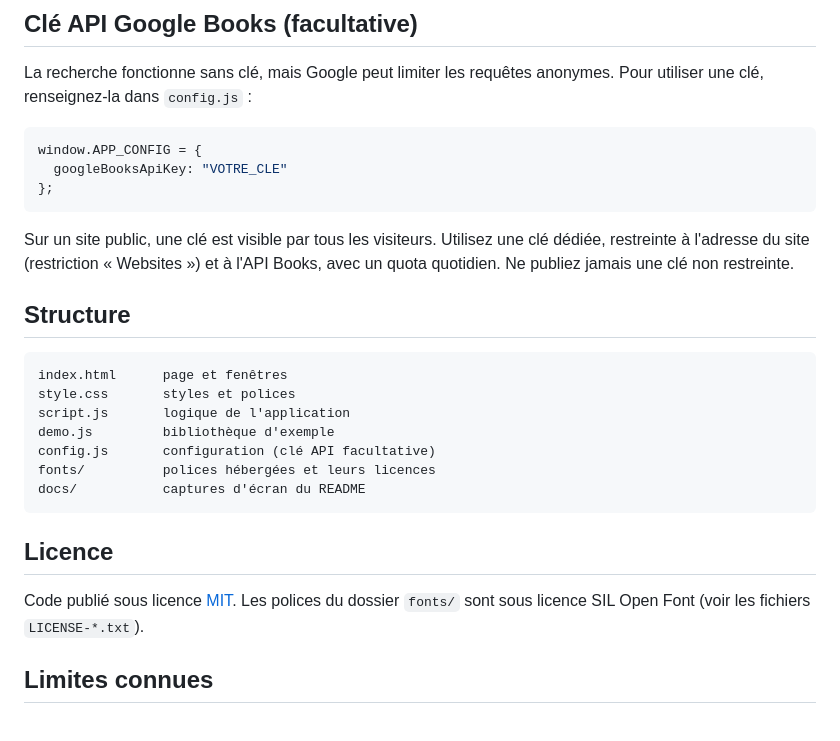
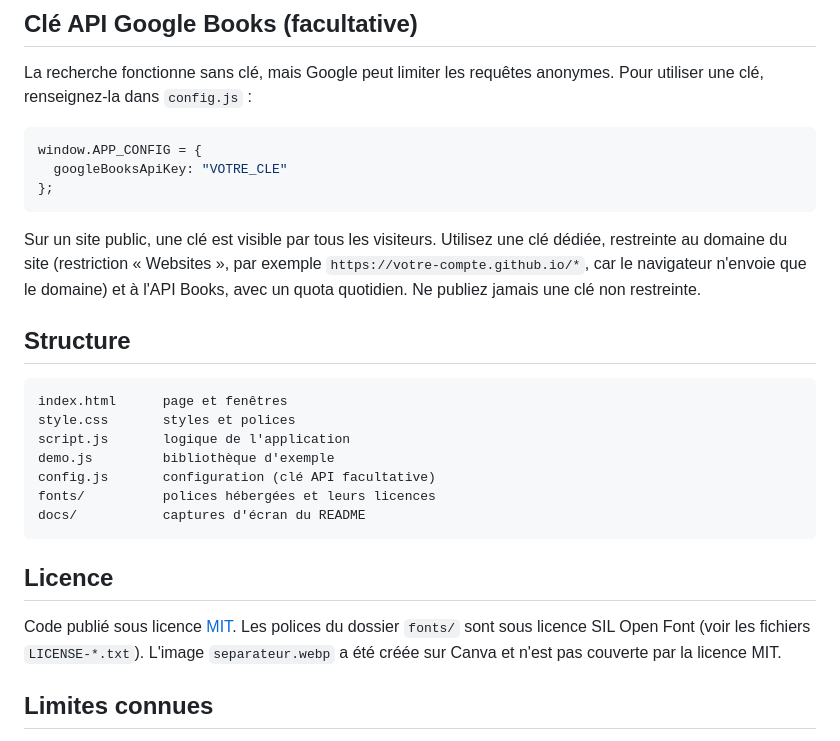
Before and after one commit to katerinamysh/virtual-library, a Markdown page: README.md, the part around the change. GitHub-like rendering.

Commit message:
README : licence de l'image et précision sur la restriction de clé
Co-Authored-By: Claude Sonnet 5.5 <noreply@anthropic.com>
Claude-Session: https://claude.ai/code/session_01TLaUHxo9JxXZ7BWZKH3Y9d

````diff
--- a/README.md
+++ b/README.md
@@ -46,7 +46,7 @@ window.APP_CONFIG = {
 };
 ```
 
-Sur un site public, une clé est visible par tous les visiteurs. Utilisez une clé dédiée, restreinte à l'adresse du site (restriction « Websites ») et à l'API Books, avec un quota quotidien. Ne publiez jamais une clé non restreinte.
+Sur un site public, une clé est visible par tous les visiteurs. Utilisez une clé dédiée, restreinte au domaine du site (restriction « Websites », par exemple `https://votre-compte.github.io/*`, car le navigateur n'envoie que le domaine) et à l'API Books, avec un quota quotidien. Ne publiez jamais une clé non restreinte.
 
 ## Structure
 
@@ -62,7 +62,7 @@ docs/           captures d'écran du README
 
 ## Licence
 
-Code publié sous licence [MIT](LICENSE). Les polices du dossier `fonts/` sont sous licence SIL Open Font (voir les fichiers `LICENSE-*.txt`).
+Code publié sous licence [MIT](LICENSE). Les polices du dossier `fonts/` sont sous licence SIL Open Font (voir les fichiers `LICENSE-*.txt`). L'image `separateur.webp` a été créée sur Canva et n'est pas couverte par la licence MIT.
 
 ## Limites connues
 
````
